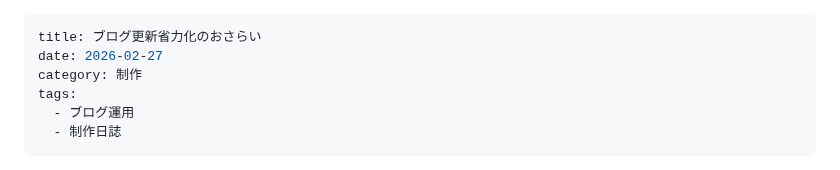
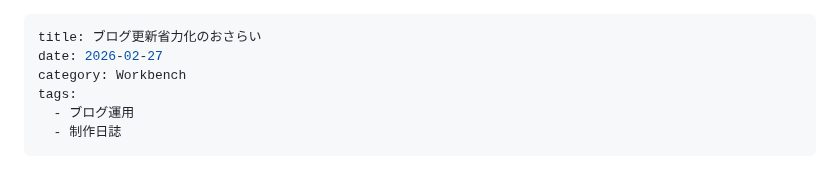
Before and after one commit to Ryusuke-Shibata/yurabish-site, a Markdown page: posts/workbench/blog-diary-01.md, the part around the change. Drawn GitHub-style.

```diff
--- a/posts/mk/blog-diary-01.md
+++ b/posts/workbench/blog-diary-01.md
@@ -1,7 +1,7 @@
 ---
 title: ブログ更新省力化のおさらい
 date: 2026-02-27
-category: 制作
+category: Workbench
 tags:
   - ブログ運用
   - 制作日誌
```
